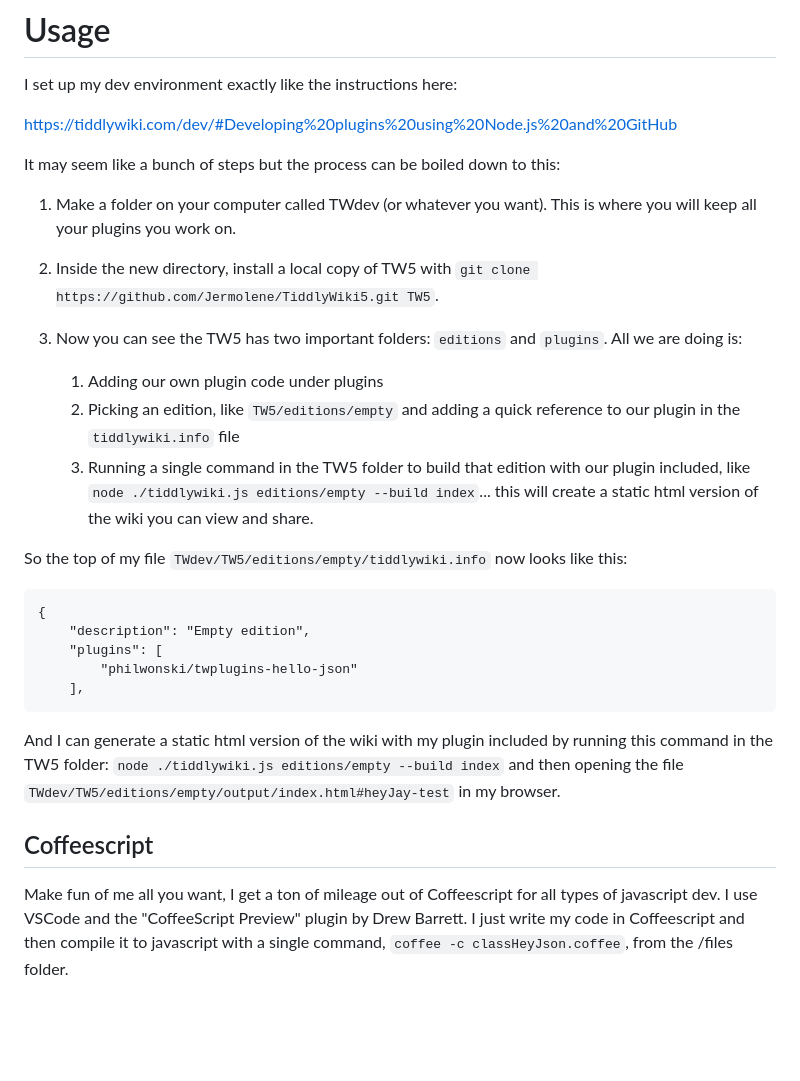
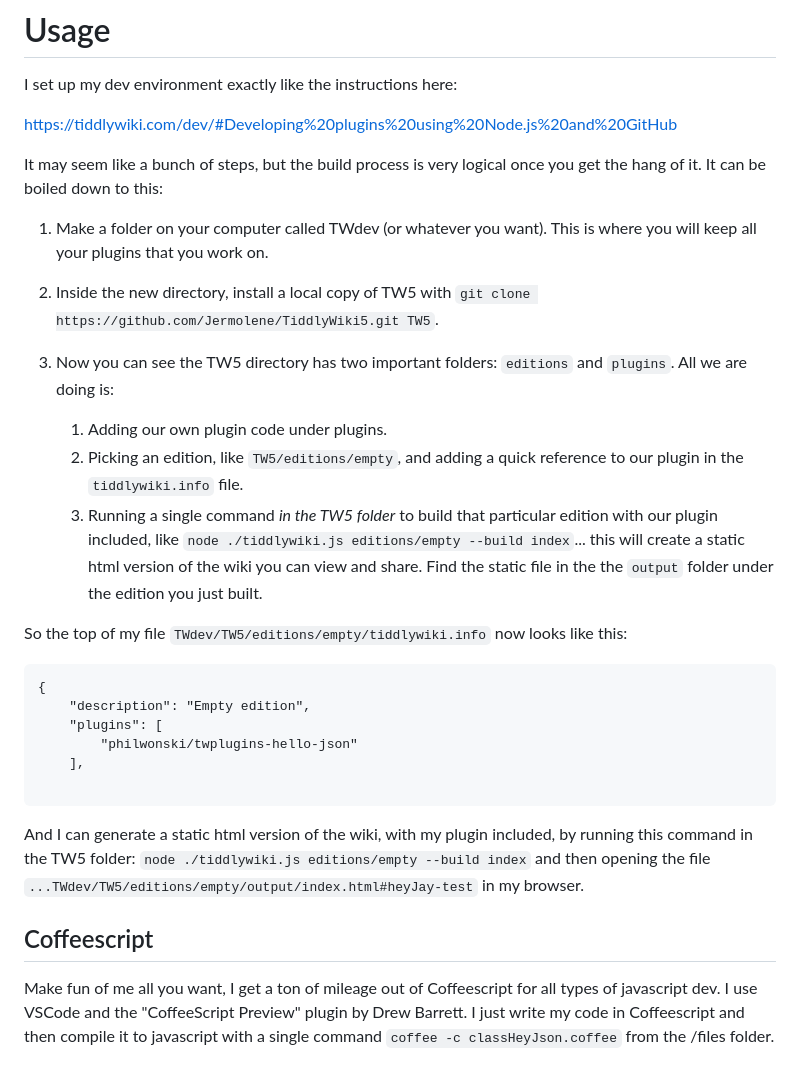
Before and after one commit to philwonski/twplugins-hello-json, a Markdown page: README.md, the part around the change. Drawn GitHub-style; blank space fills up the shorter version.

````diff
--- a/README.md
+++ b/README.md
@@ -131,16 +131,16 @@ I set up my dev environment exactly like the instructions here:
 
 [https://tiddlywiki.com/dev/#Developing%20plugins%20using%20Node.js%20and%20GitHub](https://tiddlywiki.com/dev/#Developing%20plugins%20using%20Node.js%20and%20GitHub)
 
-It may seem like a bunch of steps but the process can be boiled down to this:
+It may seem like a bunch of steps, but the build process is very logical once you get the hang of it. It can be boiled down to this:
 
-1. Make a folder on your computer called TWdev (or whatever you want). This is where you will keep all your plugins you work on.
+1. Make a folder on your computer called TWdev (or whatever you want). This is where you will keep all your plugins that you work on.
 
 2. Inside the new directory, install a local copy of TW5 with `git clone https://github.com/Jermolene/TiddlyWiki5.git TW5`.
 
-3. Now you can see the TW5 has two important folders: `editions` and `plugins`. All we are doing is:
-    1. Adding our own plugin code under plugins
-    2. Picking an edition, like `TW5/editions/empty` and adding a quick reference to our plugin in the `tiddlywiki.info` file
-    3. Running a single command in the TW5 folder to build that edition with our plugin included, like `node ./tiddlywiki.js editions/empty --build index`... this will create a static html version of the wiki you can view and share.
+3. Now you can see the TW5 directory has two important folders: `editions` and `plugins`. All we are doing is:
+    1. Adding our own plugin code under plugins.
+    2. Picking an edition, like `TW5/editions/empty`, and adding a quick reference to our plugin in the `tiddlywiki.info` file.
+    3. Running a single command *in the TW5 folder* to build that particular edition with our plugin included, like `node ./tiddlywiki.js editions/empty --build index`... this will create a static html version of the wiki you can view and share. Find the static file in the the `output` folder under the edition you just built.
 
 So the top of my file `TWdev/TW5/editions/empty/tiddlywiki.info` now looks like this:
 
@@ -150,10 +150,11 @@ So the top of my file `TWdev/TW5/editions/empty/tiddlywiki.info` now looks like
 	"plugins": [
 		"philwonski/twplugins-hello-json"
 	],
+
 ```
 
-And I can generate a static html version of the wiki with my plugin included by running this command in the TW5 folder: `node ./tiddlywiki.js editions/empty --build index` and then opening the file `TWdev/TW5/editions/empty/output/index.html#heyJay-test` in my browser.
+And I can generate a static html version of the wiki, with my plugin included, by running this command in the TW5 folder: `node ./tiddlywiki.js editions/empty --build index` and then opening the file `...TWdev/TW5/editions/empty/output/index.html#heyJay-test` in my browser.
 
 ## Coffeescript
 
-Make fun of me all you want, I get a ton of mileage out of Coffeescript for all types of javascript dev. I use VSCode and the "CoffeeScript Preview" plugin by Drew Barrett. I just write my code in Coffeescript and then compile it to javascript with a single command, `coffee -c classHeyJson.coffee`, from the /files folder.
+Make fun of me all you want, I get a ton of mileage out of Coffeescript for all types of javascript dev. I use VSCode and the "CoffeeScript Preview" plugin by Drew Barrett. I just write my code in Coffeescript and then compile it to javascript with a single command `coffee -c classHeyJson.coffee` from the /files folder.
````
